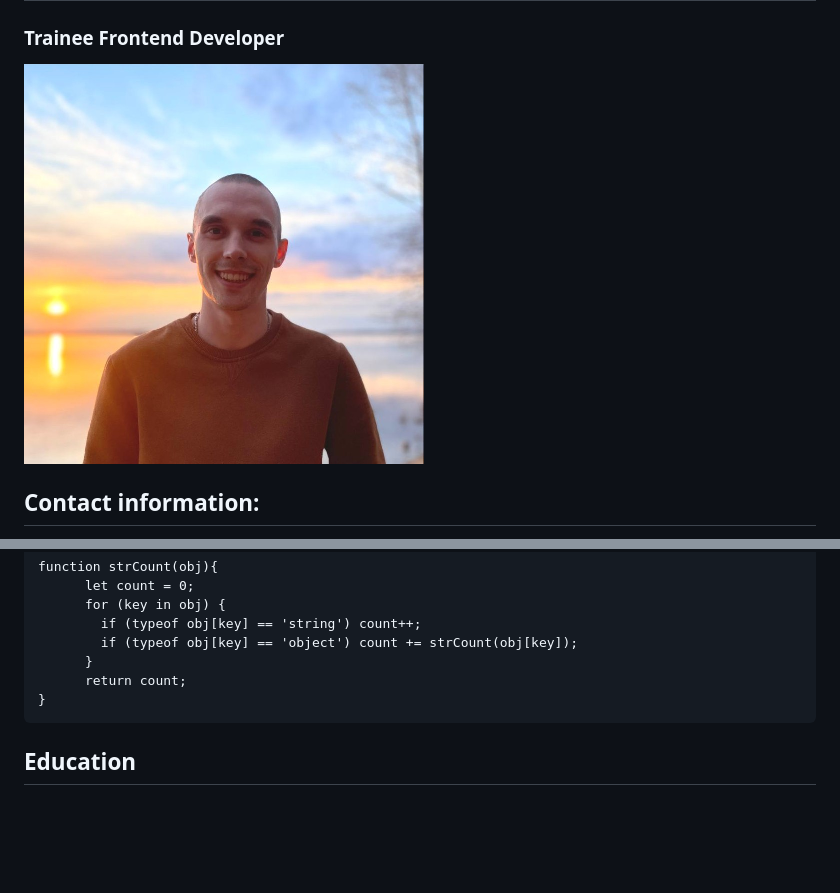
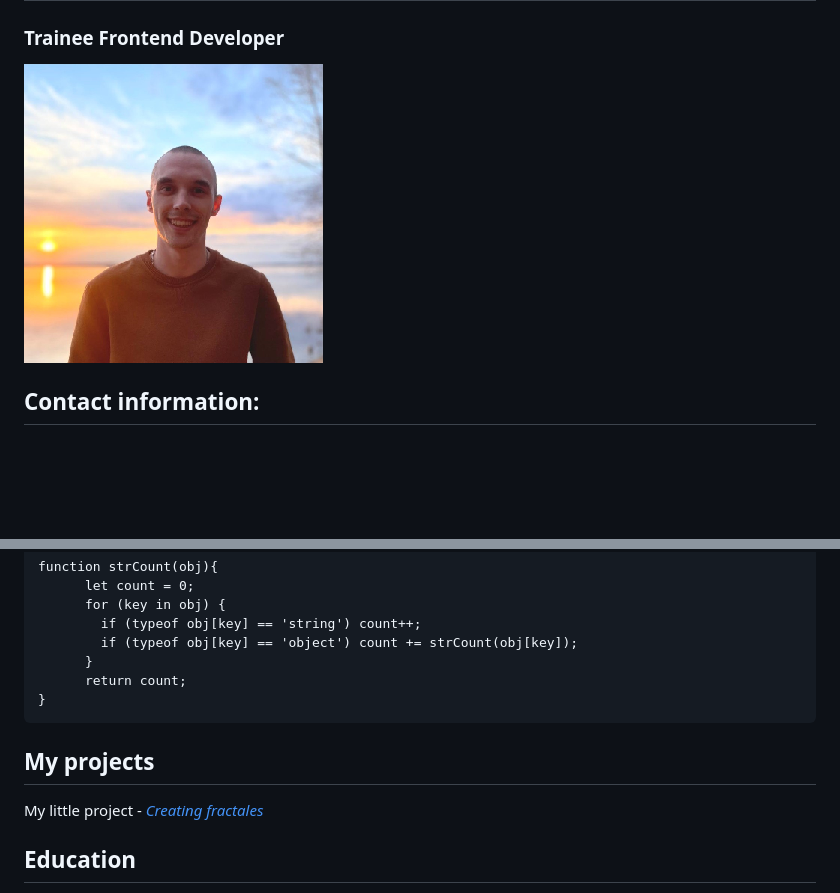
Before and after one commit to LineCoran/rsschool-cv_stage0, a Markdown page: cv.md, 2 parts joined by grey strips. Drawn GitHub-style; pictures changed too: img/myphoto.png; blank space fills up the shorter version.

Commit message:
docs: change photo, add projects

````diff
--- a/cv.md
+++ b/cv.md
@@ -1,7 +1,7 @@
 # Kuzmichev Alexei #
 ### Trainee Frontend Developer ###
 
-![My photo](/img/myphoto.png)
+![My photo](img/myphoto.png)
 
 ## Contact information: ##
 
@@ -49,6 +49,11 @@ function strCount(obj){
       return count;
 }
 ```
+## My projects ##
+
+My little project - [_Creating fractales_](https://linecoran.github.io/fractales)
+
+
 ## Education ##
 
 * __Belarusation State University of Transport__ - _2016-2021_
````
